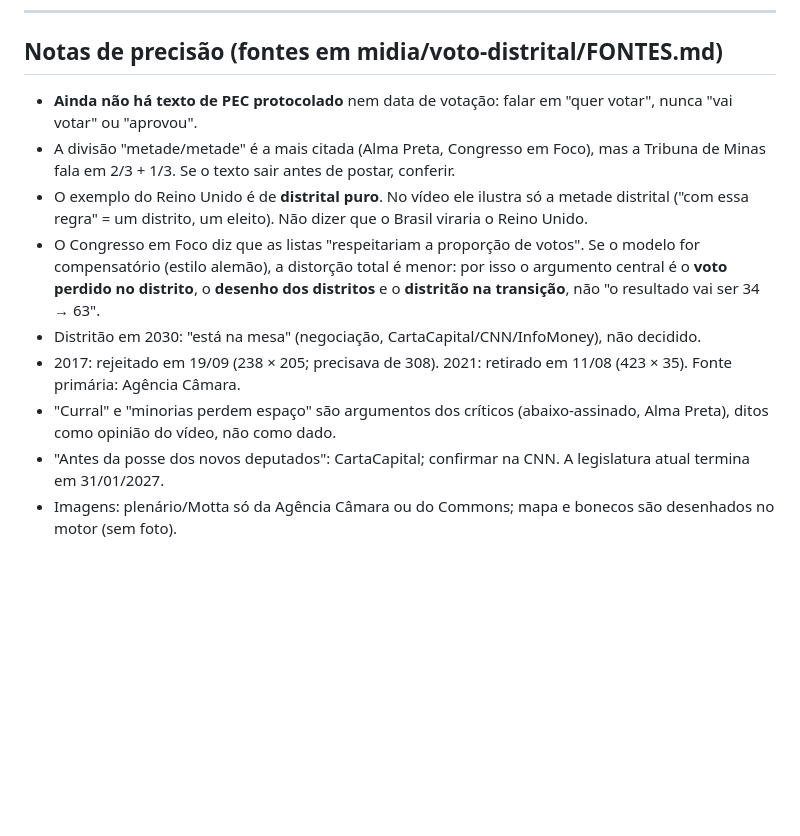
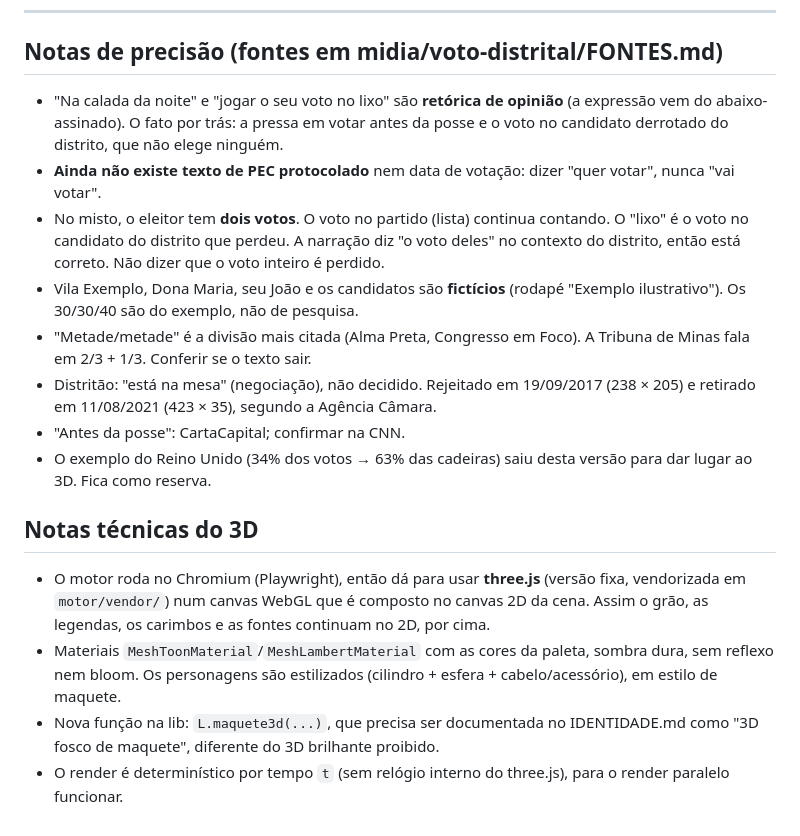
Before and after one commit to leoduartesouzabrasil-cell/MEU-REPOSIT-RIO, a Markdown page: roteiros/voto-distrital.md, the part around one of its changes. Rendered like a GitHub page; blank space fills up the shorter version.

```diff
--- a/roteiros/voto-distrital.md
+++ b/roteiros/voto-distrital.md
@@ -45,12 +58,18 @@ NA TELA: CARTAZ "ISSO NÃO É REFORMA." · "É JOGADA." · "NÃO AO DISTRITAL."
 ---
 
 ## Notas de precisão (fontes em midia/voto-distrital/FONTES.md)
-- **Ainda não há texto de PEC protocolado** nem data de votação: falar em "quer votar", nunca "vai votar" ou "aprovou".
-- A divisão "metade/metade" é a mais citada (Alma Preta, Congresso em Foco), mas a Tribuna de Minas fala em 2/3 + 1/3. Se o texto sair antes de postar, conferir.
-- O exemplo do Reino Unido é de **distrital puro**. No vídeo ele ilustra só a metade distrital ("com essa regra" = um distrito, um eleito). Não dizer que o Brasil viraria o Reino Unido.
-- O Congresso em Foco diz que as listas "respeitariam a proporção de votos". Se o modelo for compensatório (estilo alemão), a distorção total é menor: por isso o argumento central é o **voto perdido no distrito**, o **desenho dos distritos** e o **distritão na transição**, não "o resultado vai ser 34 → 63".
-- Distritão em 2030: "está na mesa" (negociação, CartaCapital/CNN/InfoMoney), não decidido.
-- 2017: rejeitado em 19/09 (238 × 205; precisava de 308). 2021: retirado em 11/08 (423 × 35). Fonte primária: Agência Câmara.
-- "Curral" e "minorias perdem espaço" são argumentos dos críticos (abaixo-assinado, Alma Preta), ditos como opinião do vídeo, não como dado.
-- "Antes da posse dos novos deputados": CartaCapital; confirmar na CNN. A legislatura atual termina em 31/01/2027.
-- Imagens: plenário/Motta só da Agência Câmara ou do Commons; mapa e bonecos são desenhados no motor (sem foto).
+- "Na calada da noite" e "jogar o seu voto no lixo" são **retórica de opinião** (a expressão vem do abaixo-assinado). O fato por trás: a pressa em votar antes da posse e o voto no candidato derrotado do distrito, que não elege ninguém.
+- **Ainda não existe texto de PEC protocolado** nem data de votação: dizer "quer votar", nunca "vai votar".
+- No misto, o eleitor tem **dois votos**. O voto no partido (lista) continua contando. O "lixo" é o voto no candidato do distrito que perdeu. A narração diz "o voto deles" no contexto do distrito, então está correto. Não dizer que o voto inteiro é perdido.
+- Vila Exemplo, Dona Maria, seu João e os candidatos são **fictícios** (rodapé "Exemplo ilustrativo"). Os 30/30/40 são do exemplo, não de pesquisa.
+- "Metade/metade" é a divisão mais citada (Alma Preta, Congresso em Foco). A Tribuna de Minas fala em 2/3 + 1/3. Conferir se o texto sair.
+- Distritão: "está na mesa" (negociação), não decidido. Rejeitado em 19/09/2017 (238 × 205) e retirado em 11/08/2021 (423 × 35), segundo a Agência Câmara.
+- "Antes da posse": CartaCapital; confirmar na CNN.
+- O exemplo do Reino Unido (34% dos votos → 63% das cadeiras) saiu desta versão para dar lugar ao 3D. Fica como reserva.
+
+## Notas técnicas do 3D
+- O motor roda no Chromium (Playwright), então dá para usar **three.js** (versão fixa, vendorizada em `motor/vendor/`) num canvas WebGL que é composto no canvas 2D da cena.
+  Assim o grão, as legendas, os carimbos e as fontes continuam no 2D, por cima.
+- Materiais `MeshToonMaterial`/`MeshLambertMaterial` com as cores da paleta, sombra dura, sem reflexo nem bloom. Os personagens são estilizados (cilindro + esfera + cabelo/acessório), em estilo de maquete.
+- Nova função na lib: `L.maquete3d(...)`, que precisa ser documentada no IDENTIDADE.md como "3D fosco de maquete", diferente do 3D brilhante proibido.
+- O render é determinístico por tempo `t` (sem relógio interno do three.js), para o render paralelo funcionar.
```
Also changed, not shown: other parts of roteiros/voto-distrital.md (+43 -30 lines).
